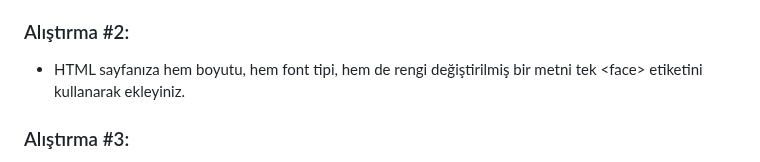
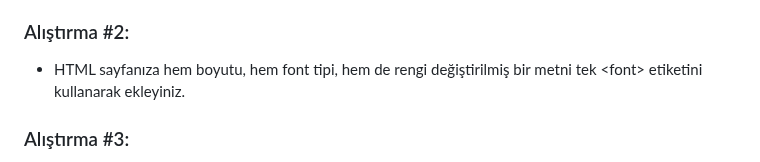
Before and after one commit to mof-selvi/web-tabanli-programlama, a Markdown page: lab01/README.md, the part around one of its changes. Rendered like a GitHub page.

```diff
--- a/lab01/README.md
+++ b/lab01/README.md
@@ -112,6 +112,6 @@ Not!
 
 ### Alıştırma #2:
-* HTML sayfanıza hem boyutu, hem font tipi, hem de rengi değiştirilmiş bir metni tek \<face> etiketini kullanarak ekleyiniz.
+* HTML sayfanıza hem boyutu, hem font tipi, hem de rengi değiştirilmiş bir metni tek \<font> etiketini kullanarak ekleyiniz.
 
 ### Alıştırma #3:
 [Kategorik olarak listelenmiş HTML etiketleri](https://www.w3schools.com/tags/ref_byfunc.asp) sayfasına giriniz. Özellikle "Formatting" başlığı altındaki etiketlerden başlayarak HTML etiketleri örneklerini inceleyip kendi sayfanıza uyarlayınız. Bu alıştırmada sayfanıza anlamlı içerikler yerleştirmenize gerek yoktur.
```
Also changed, not shown: other parts of lab01/README.md (+1 -1 lines).
